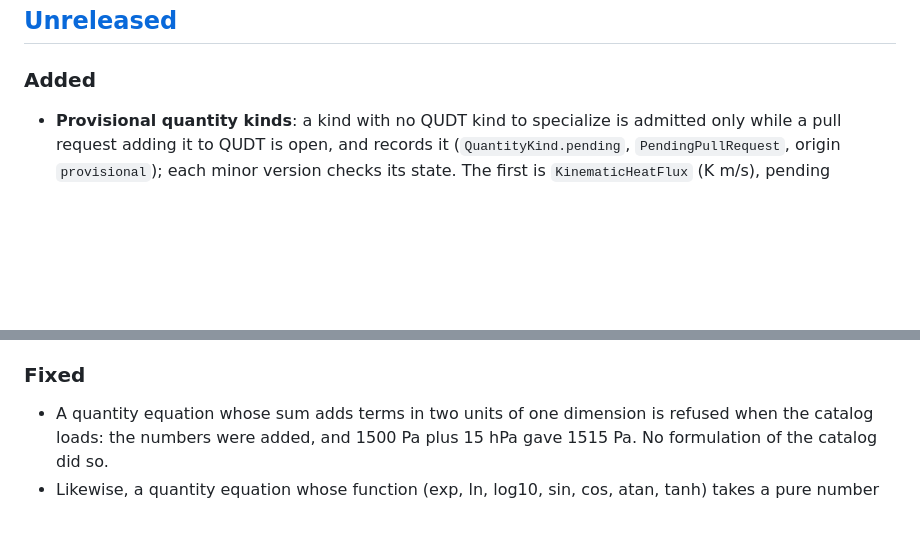
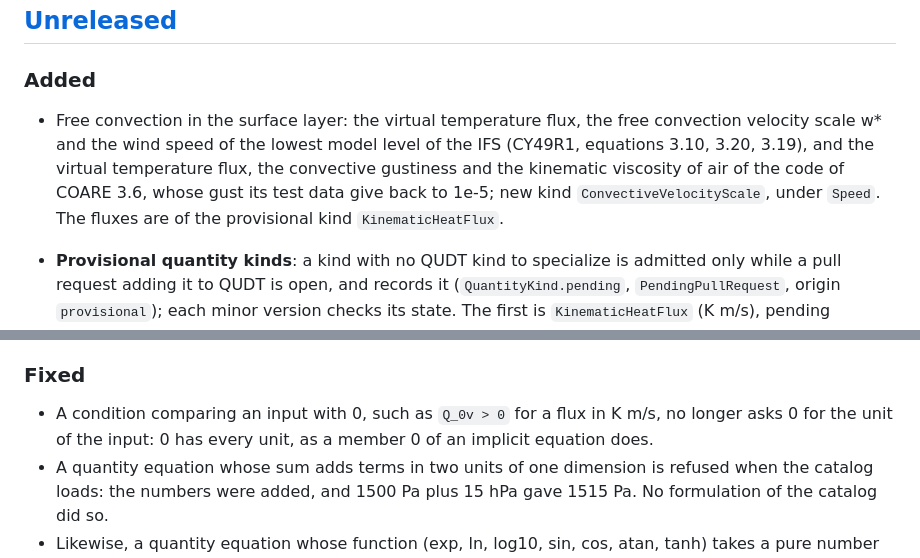
Before and after one commit to miki4iaml/nomogram, a Markdown page: CHANGELOG.md, 2 parts joined by grey strips. Rendered like a GitHub page; blank space fills up the shorter version.

```diff
--- a/CHANGELOG.md
+++ b/CHANGELOG.md
@@ -9,6 +9,14 @@ and this project adheres to
 ## [Unreleased]
 
 ### Added
+
+- Free convection in the surface layer: the virtual temperature flux,
+  the free convection velocity scale w* and the wind speed of the lowest
+  model level of the IFS (CY49R1, equations 3.10, 3.20, 3.19), and the
+  virtual temperature flux, the convective gustiness and the kinematic
+  viscosity of air of the code of COARE 3.6, whose gust its test data
+  give back to 1e-5; new kind `ConvectiveVelocityScale`, under `Speed`.
+  The fluxes are of the provisional kind `KinematicHeatFlux`.
 
 - **Provisional quantity kinds**: a kind with no QUDT kind to specialize
   is admitted only while a pull request adding it to QUDT is open, and
@@ -295,6 +303,9 @@ and this project adheres to
 
 ### Fixed
 
+- A condition comparing an input with 0, such as `Q_0v > 0` for a flux in
+  K m/s, no longer asks 0 for the unit of the input: 0 has every unit, as
+  a member 0 of an implicit equation does.
 - A quantity equation whose sum adds terms in two units of one
   dimension is refused when the catalog loads: the numbers were added,
   and 1500 Pa plus 15 hPa gave 1515 Pa. No formulation of the catalog
```
Also changed, not shown: docs/evaporation-duct.md (+8 -6 lines), docs/images/evaporation-duct.png, 8 other files.
